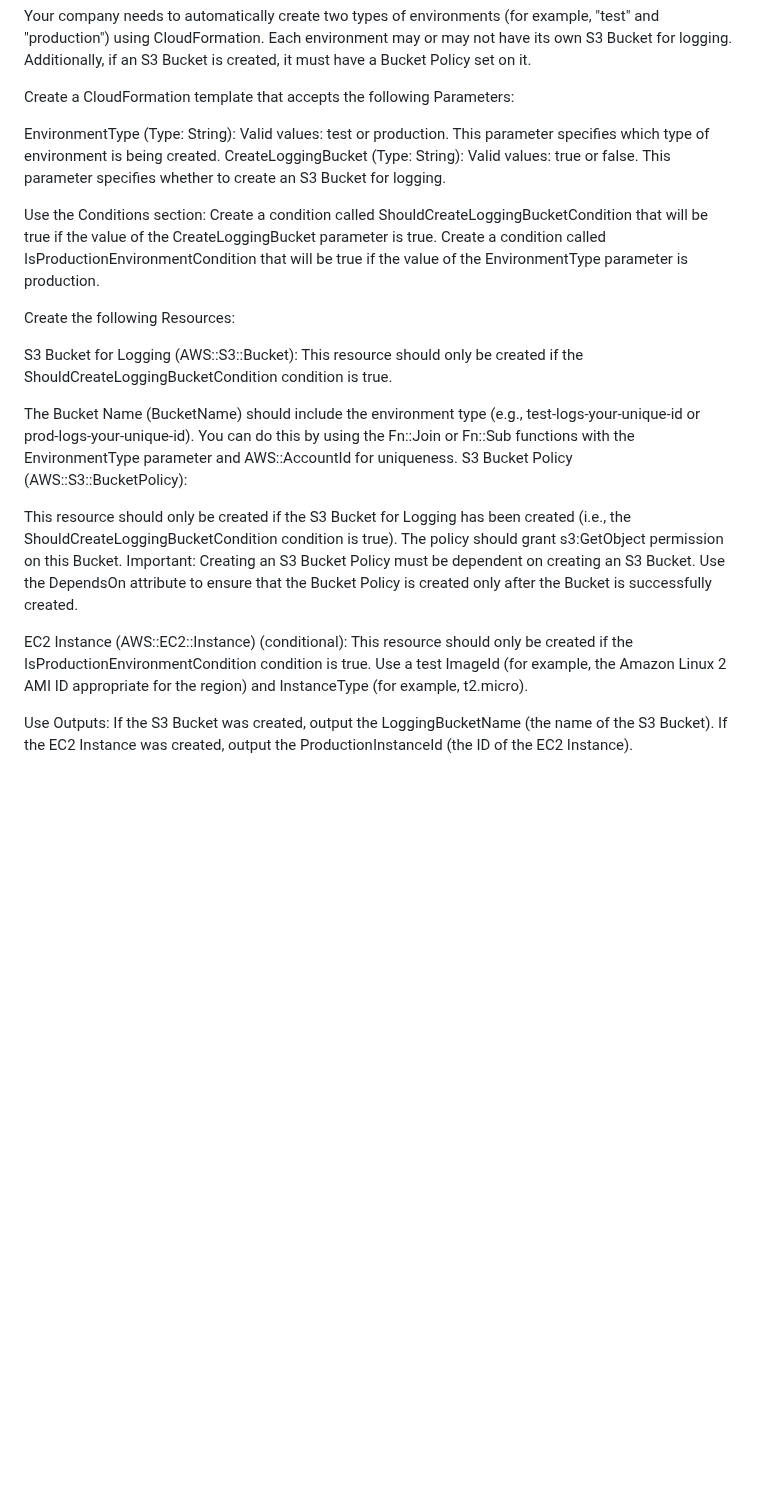
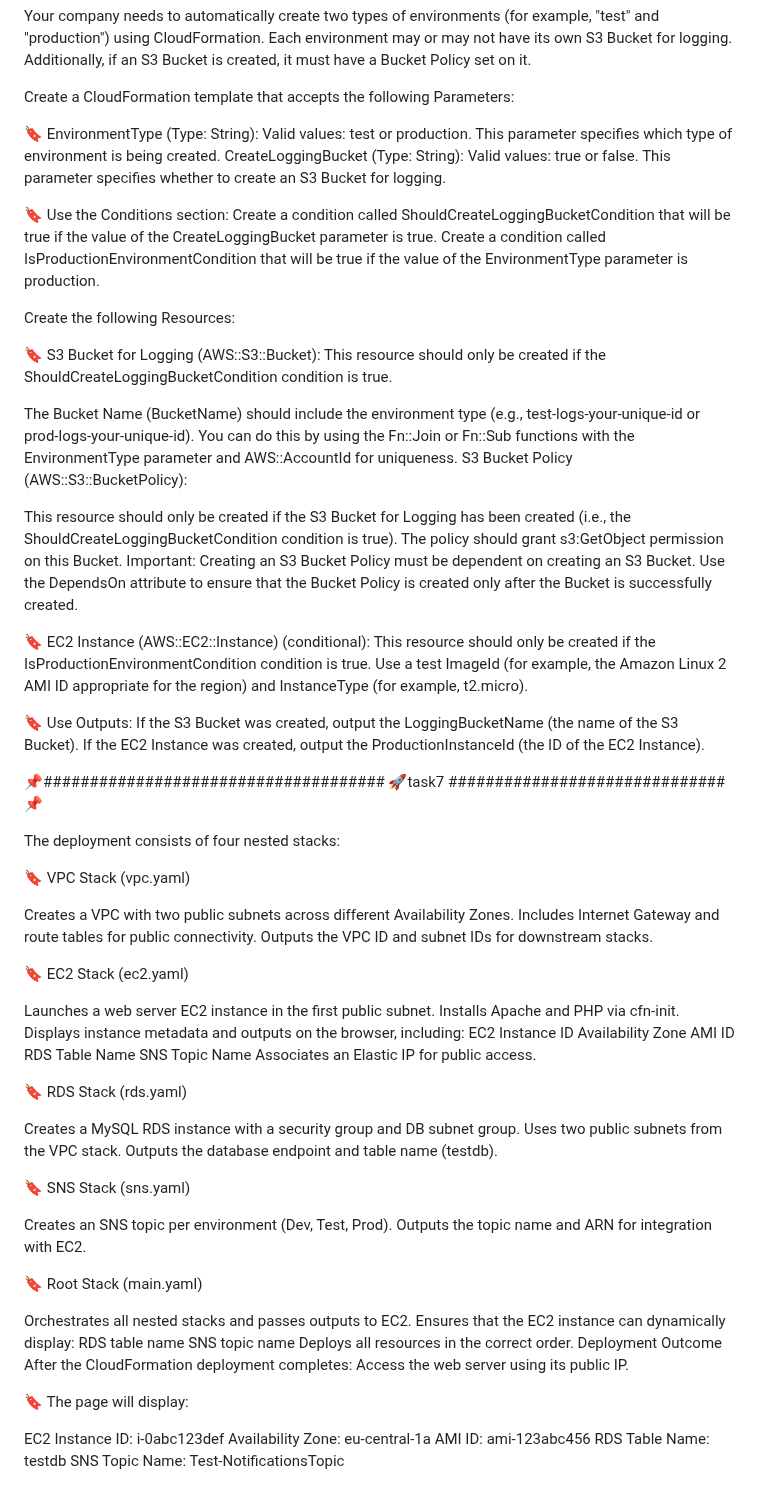
Before and after one commit to Such-a/CloudFormation_2025_such_a, a Markdown page: README.md, the part around the change. Rendered like a GitHub page; blank space fills up the shorter version.

```diff
--- a/README.md
+++ b/README.md
@@ -73,16 +73,16 @@ Your company needs to automatically create two types of environments (for exampl
 
 Create a CloudFormation template that accepts the following Parameters:
 
-EnvironmentType (Type: String): Valid values: test or production. This parameter specifies which type of environment is being created.
+🔖 EnvironmentType (Type: String): Valid values: test or production. This parameter specifies which type of environment is being created.
 CreateLoggingBucket (Type: String): Valid values: true or false. This parameter specifies whether to create an S3 Bucket for logging.
 
-Use the Conditions section:
+🔖 Use the Conditions section:
 Create a condition called ShouldCreateLoggingBucketCondition that will be true if the value of the CreateLoggingBucket parameter is true.
 Create a condition called IsProductionEnvironmentCondition that will be true if the value of the EnvironmentType parameter is production.
 
 Create the following Resources:
 
-S3 Bucket for Logging (AWS::S3::Bucket):
+🔖 S3 Bucket for Logging (AWS::S3::Bucket):
 This resource should only be created if the ShouldCreateLoggingBucketCondition condition is true.
 
 The Bucket Name (BucketName) should include the environment type (e.g., test-logs-your-unique-id or prod-logs-your-unique-id). You can do this by using the Fn::Join or Fn::Sub functions with the EnvironmentType parameter and AWS::AccountId for uniqueness.
@@ -92,10 +92,65 @@ This resource should only be created if the S3 Bucket for Logging has been creat
 The policy should grant s3:GetObject permission on this Bucket.
 Important: Creating an S3 Bucket Policy must be dependent on creating an S3 Bucket. Use the DependsOn attribute to ensure that the Bucket Policy is created only after the Bucket is successfully created.
 
-EC2 Instance (AWS::EC2::Instance) (conditional):
+🔖 EC2 Instance (AWS::EC2::Instance) (conditional):
 This resource should only be created if the IsProductionEnvironmentCondition condition is true.
 Use a test ImageId (for example, the Amazon Linux 2 AMI ID appropriate for the region) and InstanceType (for example, t2.micro).
 
-Use Outputs:
+🔖 Use Outputs:
 If the S3 Bucket was created, output the LoggingBucketName (the name of the S3 Bucket).
 If the EC2 Instance was created, output the ProductionInstanceId (the ID of the EC2 Instance).
+
+
+
+📌##################################### 🚀task7 ############################## 📌
+
+The deployment consists of four nested stacks:
+
+🔖 VPC Stack (vpc.yaml)
+
+Creates a VPC with two public subnets across different Availability Zones.
+Includes Internet Gateway and route tables for public connectivity.
+Outputs the VPC ID and subnet IDs for downstream stacks.
+
+🔖 EC2 Stack (ec2.yaml)
+
+Launches a web server EC2 instance in the first public subnet.
+Installs Apache and PHP via cfn-init.
+Displays instance metadata and outputs on the browser, including:
+EC2 Instance ID
+Availability Zone
+AMI ID
+RDS Table Name
+SNS Topic Name
+Associates an Elastic IP for public access.
+
+🔖 RDS Stack (rds.yaml)
+
+Creates a MySQL RDS instance with a security group and DB subnet group.
+Uses two public subnets from the VPC stack.
+Outputs the database endpoint and table name (testdb).
+
+🔖 SNS Stack (sns.yaml)
+
+Creates an SNS topic per environment (Dev, Test, Prod).
+Outputs the topic name and ARN for integration with EC2.
+
+🔖 Root Stack (main.yaml)
+
+Orchestrates all nested stacks and passes outputs to EC2.
+Ensures that the EC2 instance can dynamically display:
+RDS table name
+SNS topic name
+Deploys all resources in the correct order.
+Deployment Outcome
+After the CloudFormation deployment completes:
+Access the web server using its public IP.
+
+
+🔖 The page will display:
+
+EC2 Instance ID: i-0abc123def
+Availability Zone: eu-central-1a
+AMI ID: ami-123abc456
+RDS Table Name: testdb
+SNS Topic Name: Test-NotificationsTopic
```
